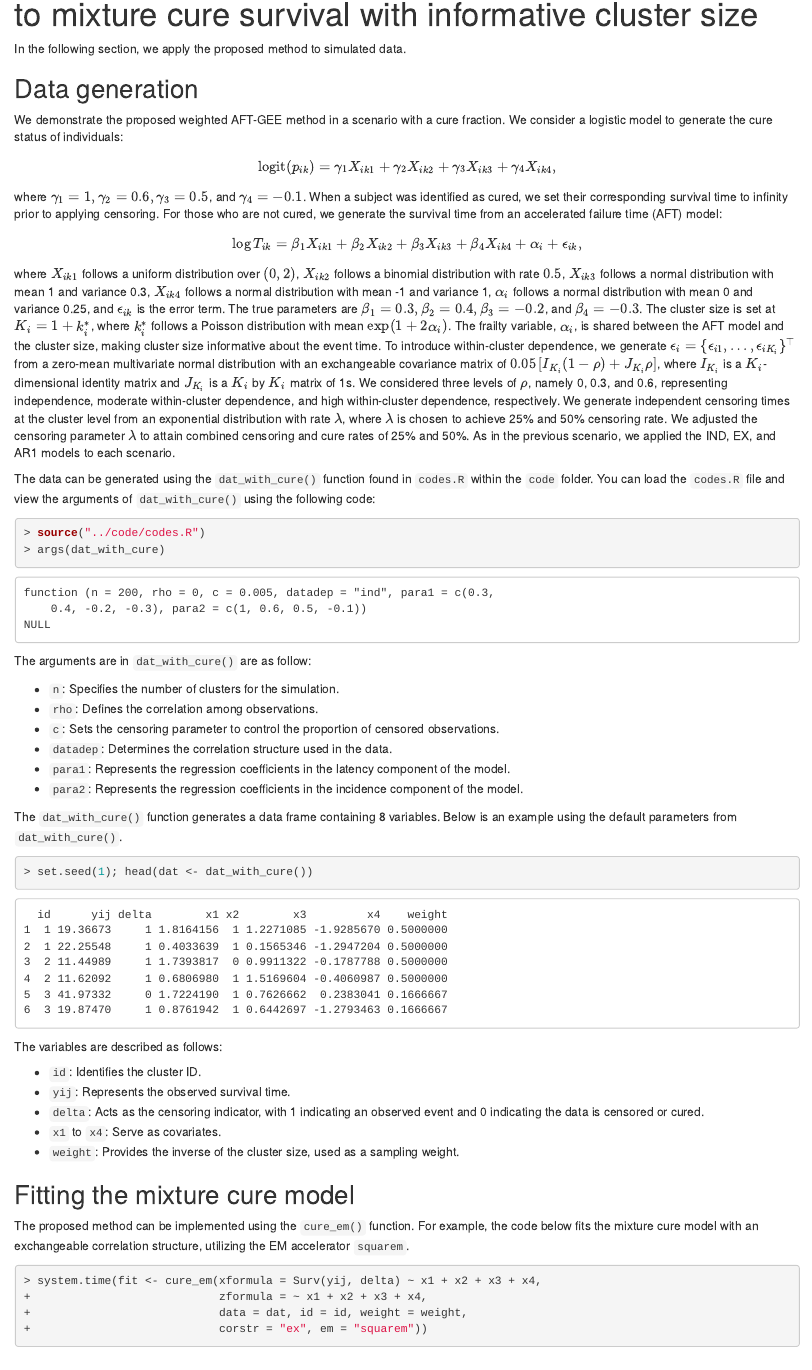
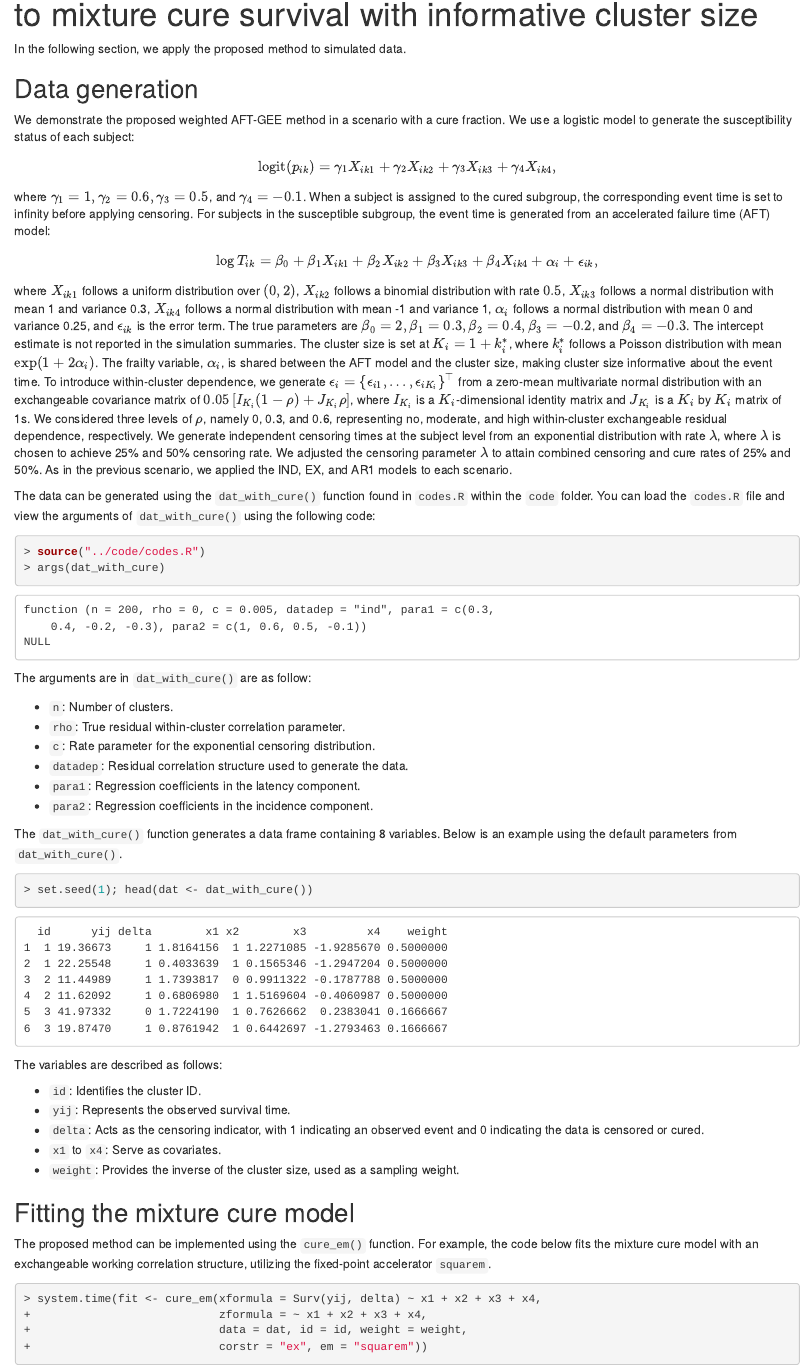
Before and after one commit to bandyopd/CureAFT-GEE-ICS, an R Markdown document (example/run.Rmd): the page in a window 1100 px wide, from 70 px down. Rendered offline with R 4.5, knitr and Pandoc, with nearby package versions; some code elsewhere in the file could not run offline.

Commit message:
Refine data generation and model fitting descriptions

````diff
--- a/example/run.Rmd
+++ b/example/run.Rmd
@@ -24,19 +24,20 @@ In the following section, we apply the proposed method to simulated data.
 ## Data generation
 
 We demonstrate the proposed weighted AFT-GEE method in a scenario with a cure fraction.
-We consider a logistic model to generate the cure status of individuals:
+We use a logistic model to generate the susceptibility status of each subject:
 $$\mbox{logit}(p_{ik}) = \gamma_1X_{ik1} + \gamma_2X_{ik2} + \gamma_3X_{ik3} + \gamma_4X_{ik4},$$
 where $\gamma_1 = 1, \gamma_2 = 0.6, \gamma_3 = 0.5$, and $\gamma_4 = -0.1$.
-When a subject was identified as cured, we set their corresponding survival time to infinity prior to applying censoring.
-For those who are not cured, we generate the survival time from an accelerated failure time (AFT) model:
-$$\log{T_{ik}} = \beta_1 X_{ik1}+ \beta_2 X_{ik2} + \beta_3 X_{ik3} + \beta_4 X_{ik4} + \alpha_i + \epsilon_{ik},$$
+When a subject is assigned to the cured subgroup, the corresponding event time is set to infinity before applying censoring.
+For subjects in the susceptible subgroup, the event time is generated from an accelerated failure time (AFT) model:
+$$\log{T_{ik}} = \beta_0 + \beta_1 X_{ik1}+ \beta_2 X_{ik2} + \beta_3 X_{ik3} + \beta_4 X_{ik4} + \alpha_i + \epsilon_{ik},$$
 where $X_{ik1}$ follows a uniform distribution over $(0, 2)$,
 $X_{ik2}$ follows a binomial distribution with rate $0.5$,
 $X_{ik3}$ follows a normal distribution with mean 1 and variance 0.3,
 $X_{ik4}$ follows a normal distribution with mean -1 and variance 1,
 $\alpha_i$ follows a normal distribution with mean 0 and variance 0.25,
 and $\epsilon_{ik}$ is the error term.
-The true parameters are $\beta_1 = 0.3, \beta_2 = 0.4, \beta_3 = -0.2$, and $\beta_4 = -0.3$.
+The true parameters are $\beta_0 = 2, \beta_1 = 0.3, \beta_2 = 0.4, \beta_3 = -0.2$, and $\beta_4 = -0.3$.
+The intercept estimate is not reported in the simulation summaries.
 The cluster size is set at $K_i = 1 + k_i^\ast$,
 where $k^\ast_i$ follows a Poisson distribution with mean $\exp(1 + 2\alpha_i)$.
 The frailty variable, $\alpha_i$, is shared between the AFT model and the cluster size,
@@ -47,8 +48,8 @@ from a zero-mean multivariate normal distribution with an exchangeable covarianc
 $0.05\left[I_{K_i}(1 - \rho) + J_{K_i}\rho\right]$, where $I_{K_i}$ is a ${K_i}$-dimensional identity matrix
 and $J_{K_i}$ is a ${K_i}$ by ${K_i}$ matrix of 1s.
 We considered three levels of $\rho$, namely 0, 0.3, and 0.6,
-representing independence, moderate within-cluster dependence, and high within-cluster dependence, respectively.
-We generate independent censoring times at the cluster level
+representing no, moderate, and high within-cluster exchangeable residual dependence, respectively.
+We generate independent censoring times at the subject level
 from an exponential distribution with rate $\lambda$,
 where $\lambda$ is chosen to achieve 25\% and 50\% censoring rate.
 We adjusted the censoring parameter $\lambda$ to attain combined censoring and cure rates of 25\% and 50\%.
@@ -64,12 +65,12 @@ args(dat_with_cure)
 
 The arguments are in `dat_with_cure()` are as follow:
 
-  * `n`: Specifies the number of clusters for the simulation.
-  * `rho`: Defines the correlation among observations.
-  * `c`: Sets the censoring parameter to control the proportion of censored observations.
-  * `datadep`: Determines the correlation structure used in the data.
-  * `para1`: Represents the regression coefficients in the latency component of the model.
-  * `para2`: Represents the regression coefficients in the incidence component of the model.
+  * `n`: Number of clusters.
+  * `rho`: True residual within-cluster correlation parameter.
+  * `c`: Rate parameter for the exponential censoring distribution.
+  * `datadep`: Residual correlation structure used to generate the data.
+  * `para1`: Regression coefficients in the latency component.
+  * `para2`: Regression coefficients in the incidence component.
 
 The `dat_with_cure()` function generates a data frame containing 8 variables. Below is an example using the default parameters from `dat_with_cure()`.
 
@@ -88,7 +89,7 @@ The variables are described as follows:
 ## Fitting the mixture cure model
 
 The proposed method can be implemented using the `cure_em()` function.
-For example, the code below fits the mixture cure model with an exchangeable correlation structure, utilizing the EM accelerator `squarem`.
+For example, the code below fits the mixture cure model with an exchangeable working correlation structure, utilizing the fixed-point accelerator `squarem`.
 ```{R, cache = TRUE}
 system.time(fit <- cure_em(xformula = Surv(yij, delta) ~ x1 + x2 + x3 + x4,
                            zformula = ~ x1 + x2 + x3 + x4,
````
Also changed, not shown: example/run.Rmd (11 more changed lines).
